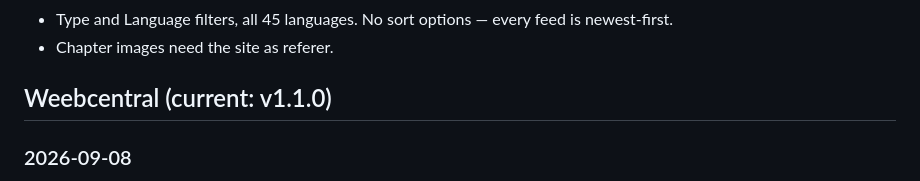
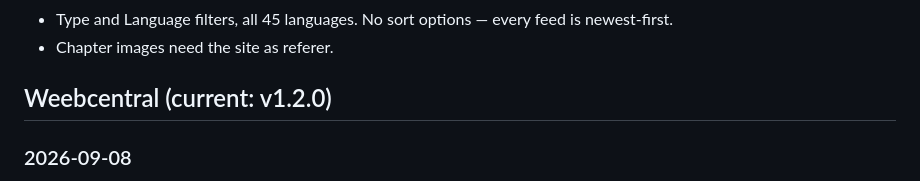
Before and after one commit to kittycatgit/mana-sources, a Markdown page: CHANGELOG.md, the part around the change. Drawn GitHub-style.

Commit message:
Match the changelog heading to info.version
Co-Authored-By: Claude Opus 5 (1M context) <noreply@anthropic.com>

```diff
--- a/CHANGELOG.md
+++ b/CHANGELOG.md
@@ -107,7 +107,7 @@ are UTC. Format loosely follows [Keep a Changelog](https://keepachangelog.com/en
   newest-first.
 - Chapter images need the site as referer.
 
-## Weebcentral (current: v1.1.0)
+## Weebcentral (current: v1.2.0)
 
 ### 2026-09-08
 
```
